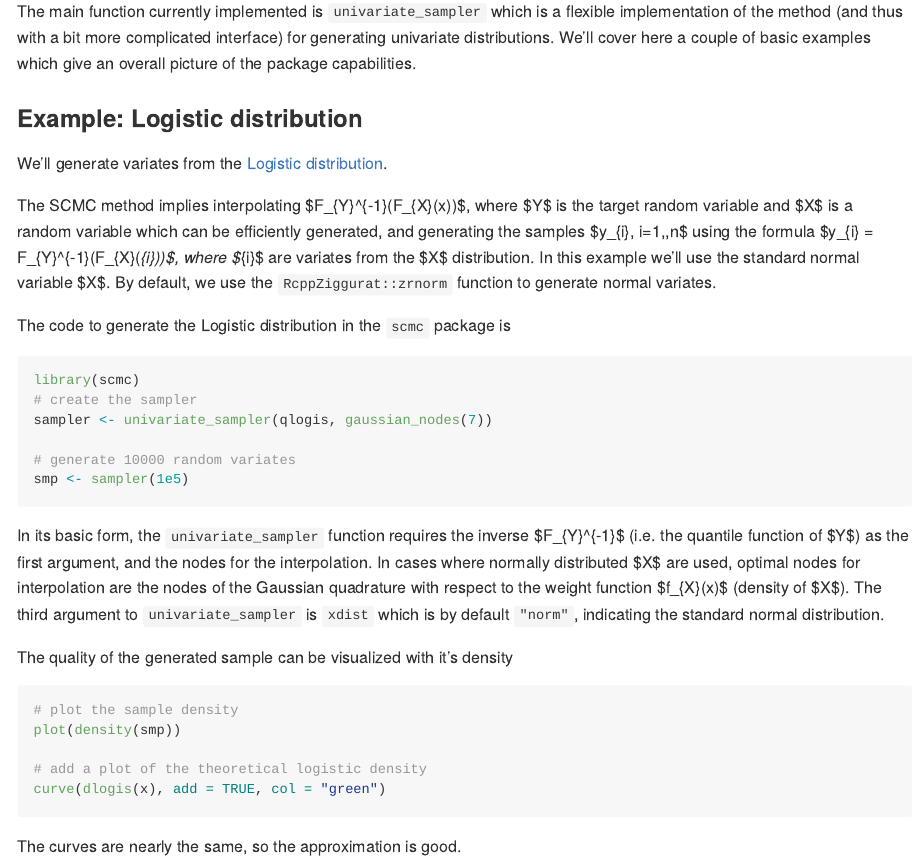
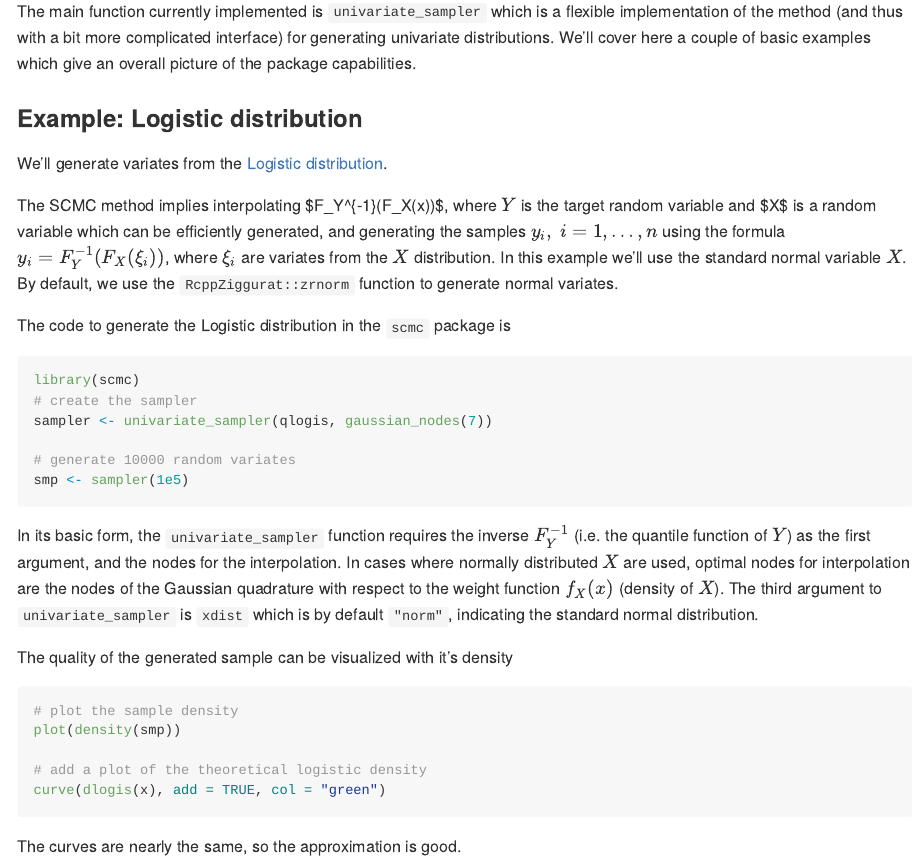
Before and after one commit to Blaza/scmc, an R Markdown document (README.tex.Rmd): the page in a window 1100 px wide, from 410 px down. Rendered offline with R 4.5, knitr and Pandoc, with nearby package versions; the code chunks are not run, so their results and figures are left out.

Commit message:
update readme

````diff
--- a/README.tex.Rmd
+++ b/README.tex.Rmd
@@ -1,8 +1,6 @@
 ---
 title: "SCMC - Stochastic Collocation Monte Carlo"
-output:
-  github_document:
-    md_extensions: -tex_math_dollars
+output: github_document
 ---
 
 ```{r setup, include=FALSE}
@@ -33,10 +31,10 @@ package capabilities.
 
 We'll generate variates from the [Logistic distribution](https://en.wikipedia.org/wiki/Logistic_distribution).
 
-The SCMC method implies interpolating $F_{Y}^{-1}(F_{X}(x))$, where $Y$ is the
-target random variable and $X$ is a random variable which can be efficiently
-generated, and generating the samples $y_{i},\ i=1,\dots,n$ using the formula
-$y_{i} = F_{Y}^{-1}(F_{X}(\xi_{i}))$, where $\xi_{i}$ are variates from the $X$ distribution.
+The SCMC method implies interpolating \$F_Y^{-1}(F_X(x))\$, where $Y$ is the
+target random variable and \$X\$ is a random variable which can be efficiently
+generated, and generating the samples $y_i,\ i=1,\dots,n$ using the formula
+$y_i = F_Y^{-1}(F_X(\xi_i))$, where $\xi_i$ are variates from the $X$ distribution.
 In this example we'll use the standard normal variable $X$. By default, we use
 the `RcppZiggurat::zrnorm` function to generate normal variates.
 
@@ -51,7 +49,7 @@ sampler <- univariate_sampler(qlogis, gaussian_nodes(7))
 smp <- sampler(1e5)
 ```
 
-In its basic form, the `univariate_sampler` function requires the inverse $F_{Y}^{-1}$ (i.e. the quantile function of $Y$) as the first argument, and the nodes for the interpolation. In cases where normally distributed $X$ are used, optimal nodes for interpolation are the nodes of the Gaussian quadrature with respect to the weight function $f_{X}(x)$ (density of $X$). The third argument to `univariate_sampler` is `xdist` which is by default `"norm"`, indicating the standard normal distribution.
+In its basic form, the `univariate_sampler` function requires the inverse $F_Y^{-1}$ (i.e. the quantile function of $Y$) as the first argument, and the nodes for the interpolation. In cases where normally distributed $X$ are used, optimal nodes for interpolation are the nodes of the Gaussian quadrature with respect to the weight function $f_X(x)$ (density of $X$). The third argument to `univariate_sampler` is `xdist` which is by default `"norm"`, indicating the standard normal distribution.
 
 The quality of the generated sample can be visualized with it's density
 ```{r}
````
Also changed, not shown: README.tex.md.
